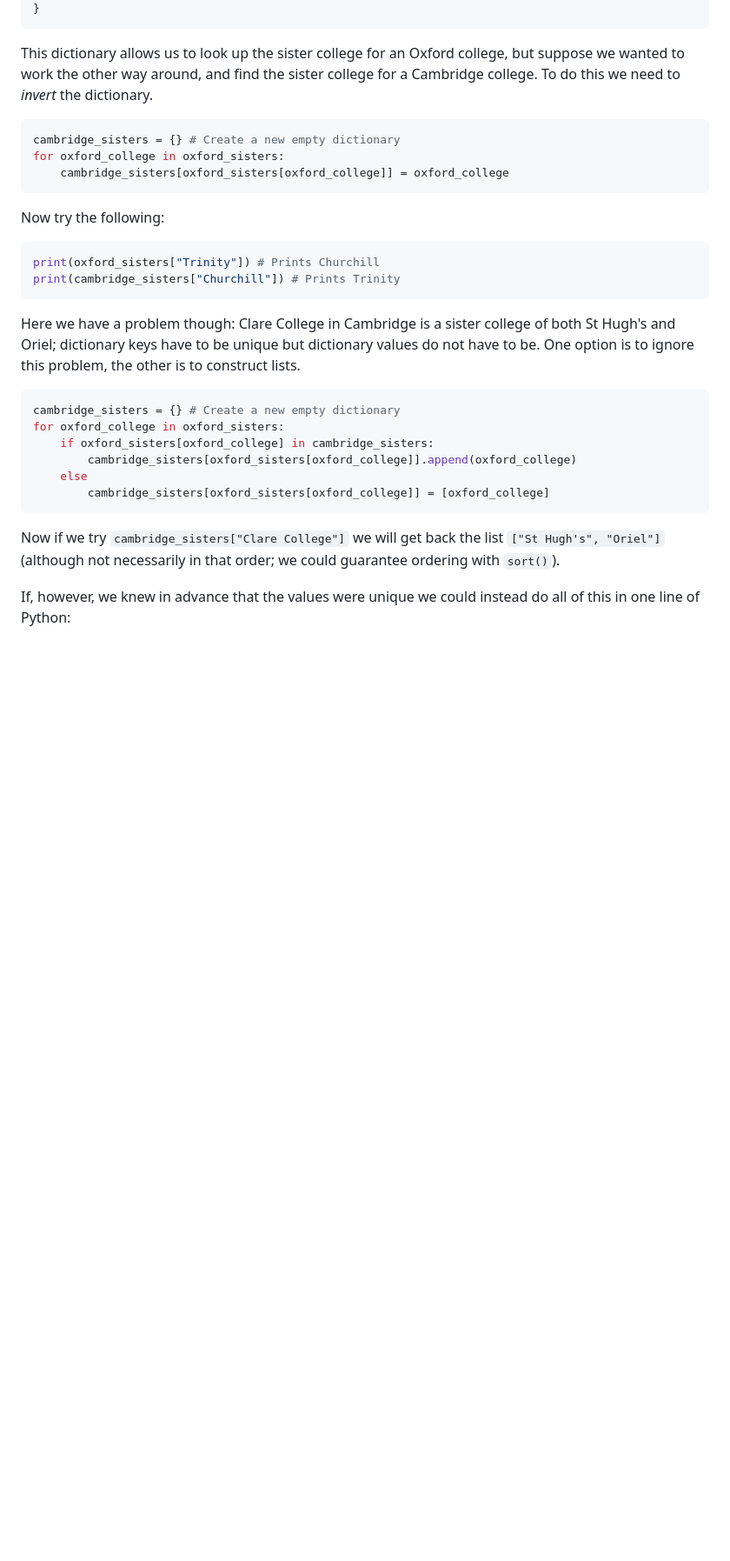
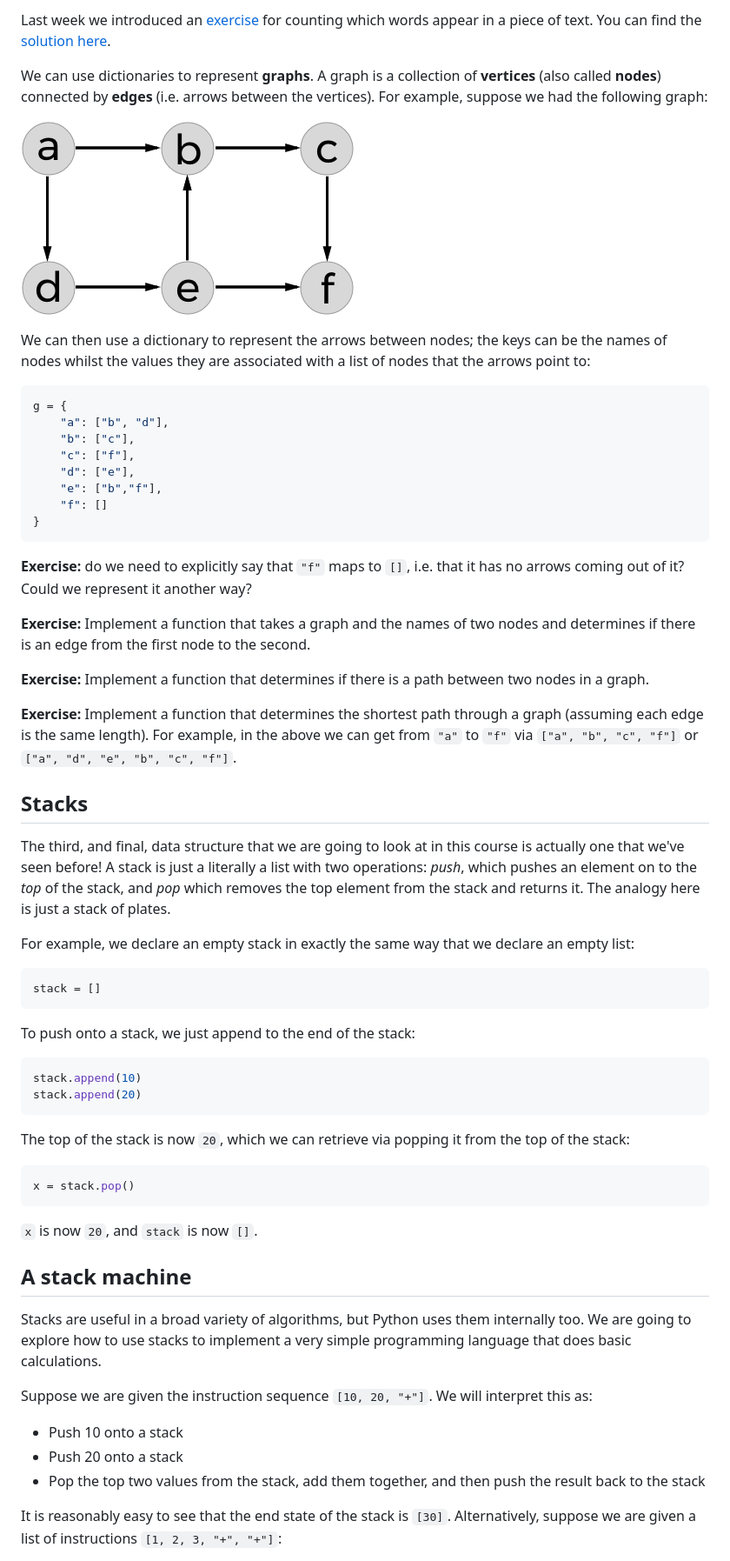
Before and after one commit to oxcompsoc/learntocode, a Markdown page: session5/README.md, the part around one of its changes. Shown at 87% size. Rendered like a GitHub page; pictures changed too: session5/graph.png (added); blank space fills up the shorter version.

Commit message:
New session 5 notes

````diff
--- a/session5/README.md
+++ b/session5/README.md
@@ -50,40 +88,88 @@ oxford_sisters = {
+Last week we introduced an [exercise][s4exercise] for counting which words
+appear in a piece of text. You can find the [solution here][s4solution].
+
+[dictS4]: https://github.com/oxcompsoc/learntocode/blob/master/session4/README.md#dictionaries
+[s4exercise]: https://github.com/oxcompsoc/learntocode/tree/master/session4#dictionary-exercise
+[s4solution]: https://github.com/oxcompsoc/learntocode/blob/master/session4/wc.py
+
+We can use dictionaries to represent **graphs**. A graph is a collection of
+**vertices** (also called **nodes**) connected by **edges** (i.e. arrows
+between the vertices). For example, suppose we had the following graph:
+
+![Graph](graph.png)
+
+We can then use a dictionary to represent the arrows between nodes; the keys can be the names of nodes whilst the values they are associated with a list of nodes that the arrows point to:
+
+```python
+g = {
+    "a": ["b", "d"],
+    "b": ["c"],
+    "c": ["f"],
+    "d": ["e"],
+    "e": ["b","f"],
+    "f": []
 }
 ```
 
-This dictionary allows us to look up the sister college for an Oxford college,
-but suppose we wanted to work the other way around, and find the sister college
-for a Cambridge college. To do this we need to *invert* the dictionary.
+**Exercise:** do we need to explicitly say that `"f"` maps to `[]`, i.e. that
+it has no arrows coming out of it? Could we represent it another way?
+
+**Exercise:** Implement a function that takes a graph and the names of two
+nodes and determines if there is an edge from the first node to the second.
+
+**Exercise:** Implement a function that determines if there is a path between
+two nodes in a graph.
+
+**Exercise:** Implement a function that determines the shortest path through a
+graph (assuming each edge is the same length). For example, in the above we can
+get from `"a"` to `"f"` via `["a", "b", "c", "f"]` or `["a", "d", "e", "b",
+"c", "f"]`.
+
+## Stacks
+
+The third, and final, data structure that we are going to look at in this
+course is actually one that we've seen before! A stack is just a literally a
+list with two operations: *push*, which pushes an element on to the *top* of
+the stack, and *pop* which removes the top element from the stack and returns
+it. The analogy here is just a stack of plates.
+
+For example, we declare an empty stack in exactly the same way that we declare
+an empty list:
 
 ```python
-cambridge_sisters = {} # Create a new empty dictionary
-for oxford_college in oxford_sisters:
-    cambridge_sisters[oxford_sisters[oxford_college]] = oxford_college
+stack = []
 ```
 
-Now try the following:
+To push onto a stack, we just append to the end of the stack:
 
 ```python
-print(oxford_sisters["Trinity"]) # Prints Churchill
-print(cambridge_sisters["Churchill"]) # Prints Trinity
+stack.append(10)
+stack.append(20)
 ```
 
-Here we have a problem though: Clare College in Cambridge is a sister college of
-both St Hugh's and Oriel; dictionary keys have to be unique but dictionary
-values do not have to be. One option is to ignore this problem, the other is to
-construct lists.
+The top of the stack is now `20`, which we can retrieve via popping it from the
+top of the stack:
 
 ```python
-cambridge_sisters = {} # Create a new empty dictionary
-for oxford_college in oxford_sisters:
-    if oxford_sisters[oxford_college] in cambridge_sisters:
-        cambridge_sisters[oxford_sisters[oxford_college]].append(oxford_college)
-    else
-        cambridge_sisters[oxford_sisters[oxford_college]] = [oxford_college]
+x = stack.pop()
 ```
 
-Now if we try `cambridge_sisters["Clare College"]` we will get back the list
-`["St Hugh's", "Oriel"]` (although not necessarily in that order; we could
-guarantee ordering with `sort()`).
+`x` is now `20`, and `stack` is now `[]`.
 
-If, however, we knew in advance that the values were unique we could instead do
-all of this in one line of Python:
+## A stack machine
+
+Stacks are useful in a broad variety of algorithms, but Python uses them
+internally too. We are going to explore how to use stacks to implement a very
+simple programming language that does basic calculations.
+
+Suppose we are given the instruction sequence `[10, 20, "+"]`. We will
+interpret this as:
+
+* Push 10 onto a stack
+* Push 20 onto a stack
+* Pop the top two values from the stack, add them together, and then push the result back to the stack
+
+It is reasonably easy to see that the end state of the stack is `[30]`.
+Alternatively, suppose we are given a list of instructions `[1, 2, 3, "+",
+"+"]`:
+
````
Also changed, not shown: other parts of session5/README.md (+192 -79 lines), 3 other files.
